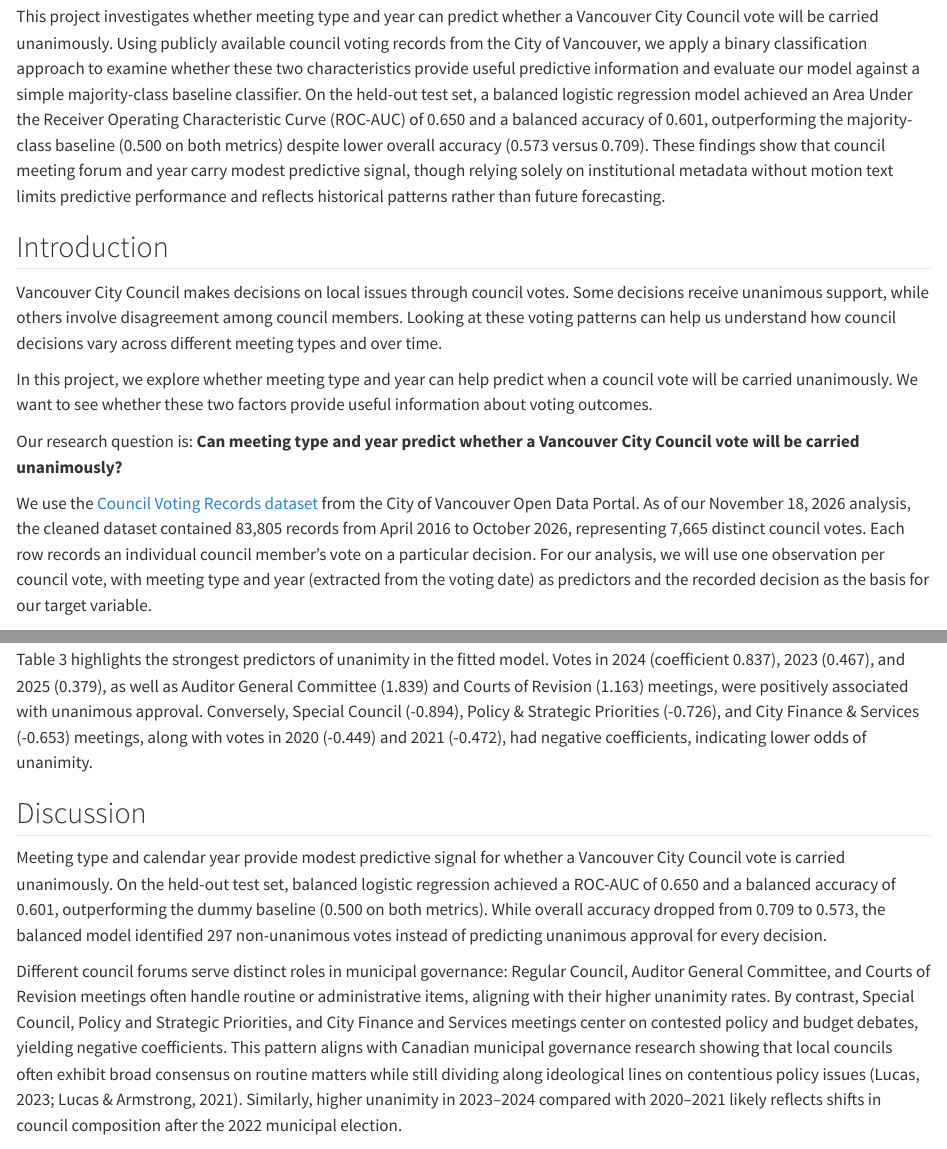
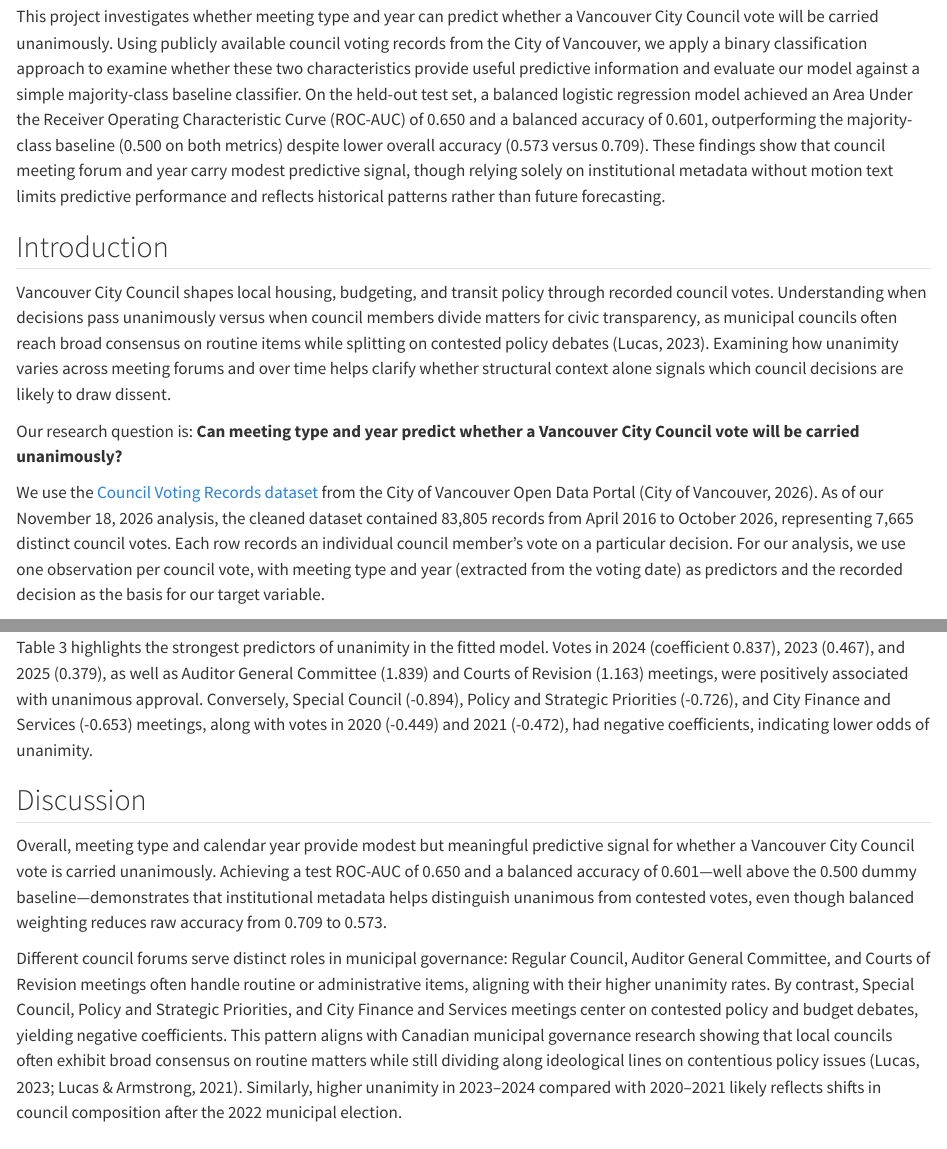
Before and after one commit to UBC-MDS-2026-27/DSCI-522-Group-37-Council-Voting-Records, a Quarto document (analysis/council-voting-analysis.qmd): the page in a window 1100 px wide, from 180 px down, and a second part further down, joined at a grey line. Rendered offline with R 4.5, knitr and Pandoc in place of Quarto, with nearby package versions; some code elsewhere in the file could not run offline; long lines of code are wrapped.

Commit message:
moved imports, spelled out acryonms, consistent opening/tense/tone/etc

```diff
--- a/analysis/council-voting-analysis.qmd
+++ b/analysis/council-voting-analysis.qmd
@@ -10,13 +10,11 @@ This project investigates whether meeting type and year can predict whether a Va
 
 ## Introduction
 
-Vancouver City Council makes decisions on local issues through council votes. Some decisions receive unanimous support, while others involve disagreement among council members. Looking at these voting patterns can help us understand how council decisions vary across different meeting types and over time.
-
-In this project, we explore whether meeting type and year can help predict when a council vote will be carried unanimously. We want to see whether these two factors provide useful information about voting outcomes.
+Vancouver City Council shapes local housing, budgeting, and transit policy through recorded council votes. Understanding when decisions pass unanimously versus when council members divide matters for civic transparency, as municipal councils often reach broad consensus on routine items while splitting on contested policy debates (Lucas, 2023). Examining how unanimity varies across meeting forums and over time helps clarify whether structural context alone signals which council decisions are likely to draw dissent.
 
 Our research question is: **Can meeting type and year predict whether a Vancouver City Council vote will be carried unanimously?**
 
-We use the [Council Voting Records dataset](https://opendata.vancouver.ca/explore/dataset/council-voting-records/) from the City of Vancouver Open Data Portal. As of our November 18, 2026 analysis, the cleaned dataset contained 83,805 records from April 2016 to October 2026, representing 7,665 distinct council votes. Each row records an individual council member's vote on a particular decision. For our analysis, we will use one observation per council vote, with meeting type and year (extracted from the voting date) as predictors and the recorded decision as the basis for our target variable.
+We use the [Council Voting Records dataset](https://opendata.vancouver.ca/explore/dataset/council-voting-records/) from the City of Vancouver Open Data Portal (City of Vancouver, 2026). As of our November 18, 2026 analysis, the cleaned dataset contained 83,805 records from April 2016 to October 2026, representing 7,665 distinct council votes. Each row records an individual council member's vote on a particular decision. For our analysis, we use one observation per council vote, with meeting type and year (extracted from the voting date) as predictors and the recorded decision as the basis for our target variable.
 
 The outcome we want to predict is whether a council vote was carried unanimously. We define this as a binary variable: votes recorded as "Carried Unanimously" are assigned a value of 1, while votes recorded as "Carried" or "Lost" are assigned a value of 0. This allows us to treat the problem as a binary classification task.
 
@@ -600,11 +598,11 @@ top_coefs
 
 *Table 3. Largest positive and negative log-odds coefficients from the balanced logistic regression model.*
 
-Table 3 highlights the strongest predictors of unanimity in the fitted model. Votes in 2024 (coefficient 0.837), 2023 (0.467), and 2025 (0.379), as well as Auditor General Committee (1.839) and Courts of Revision (1.163) meetings, were positively associated with unanimous approval. Conversely, Special Council (-0.894), Policy & Strategic Priorities (-0.726), and City Finance & Services (-0.653) meetings, along with votes in 2020 (-0.449) and 2021 (-0.472), had negative coefficients, indicating lower odds of unanimity.
+Table 3 highlights the strongest predictors of unanimity in the fitted model. Votes in 2024 (coefficient 0.837), 2023 (0.467), and 2025 (0.379), as well as Auditor General Committee (1.839) and Courts of Revision (1.163) meetings, were positively associated with unanimous approval. Conversely, Special Council (-0.894), Policy and Strategic Priorities (-0.726), and City Finance and Services (-0.653) meetings, along with votes in 2020 (-0.449) and 2021 (-0.472), had negative coefficients, indicating lower odds of unanimity.
 
 ## Discussion
 
-Meeting type and calendar year provide modest predictive signal for whether a Vancouver City Council vote is carried unanimously. On the held-out test set, balanced logistic regression achieved a ROC-AUC of 0.650 and a balanced accuracy of 0.601, outperforming the dummy baseline (0.500 on both metrics). While overall accuracy dropped from 0.709 to 0.573, the balanced model identified 297 non-unanimous votes instead of predicting unanimous approval for every decision.
+Overall, meeting type and calendar year provide modest but meaningful predictive signal for whether a Vancouver City Council vote is carried unanimously. Achieving a test ROC-AUC of 0.650 and a balanced accuracy of 0.601—well above the 0.500 dummy baseline—demonstrates that institutional metadata helps distinguish unanimous from contested votes, even though balanced weighting reduces raw accuracy from 0.709 to 0.573.
 
 Different council forums serve distinct roles in municipal governance: Regular Council, Auditor General Committee, and Courts of Revision meetings often handle routine or administrative items, aligning with their higher unanimity rates. By contrast, Special Council, Policy and Strategic Priorities, and City Finance and Services meetings center on contested policy and budget debates, yielding negative coefficients. This pattern aligns with Canadian municipal governance research showing that local councils often exhibit broad consensus on routine matters while still dividing along ideological lines on contentious policy issues (Lucas, 2023; Lucas & Armstrong, 2021). Similarly, higher unanimity in 2023–2024 compared with 2020–2021 likely reflects shifts in council composition after the 2022 municipal election.
 
```
Also changed, not shown: analysis/council-voting-analysis.qmd (8 more changed lines).
